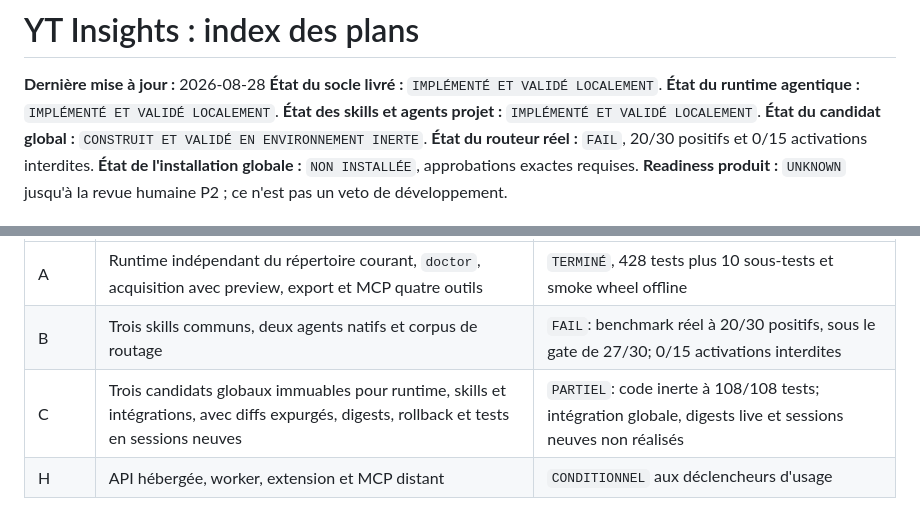
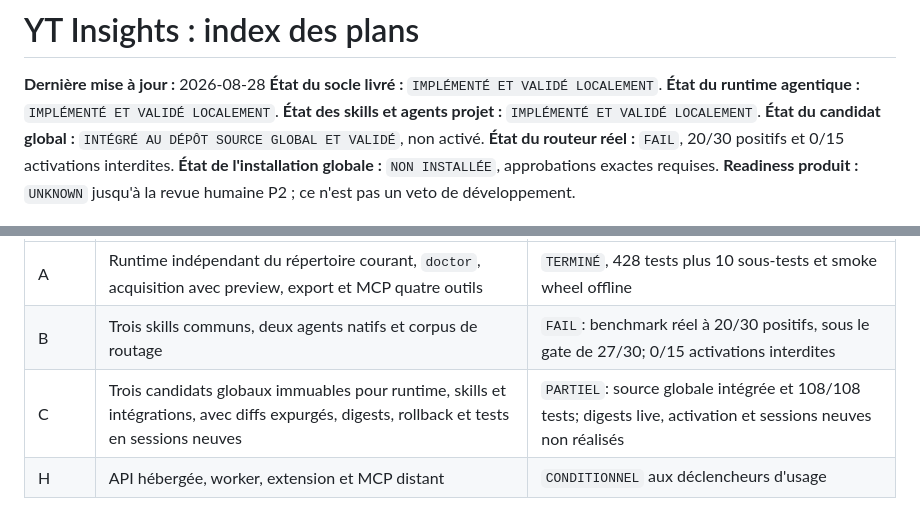
Before and after one commit to FlorianBruniaux/youtube-video-insights, a Markdown page: plans/README.md, 2 parts joined by grey strips. GitHub-like rendering.

Commit message:
docs: record global source integration

```diff
--- a/plans/README.md
+++ b/plans/README.md
@@ -4,7 +4,7 @@
 **État du socle livré :** `IMPLÉMENTÉ ET VALIDÉ LOCALEMENT`.
 **État du runtime agentique :** `IMPLÉMENTÉ ET VALIDÉ LOCALEMENT`.
 **État des skills et agents projet :** `IMPLÉMENTÉ ET VALIDÉ LOCALEMENT`.
-**État du candidat global :** `CONSTRUIT ET VALIDÉ EN ENVIRONNEMENT INERTE`.
+**État du candidat global :** `INTÉGRÉ AU DÉPÔT SOURCE GLOBAL ET VALIDÉ`, non activé.
 **État du routeur réel :** `FAIL`, 20/30 positifs et 0/15 activations interdites.
 **État de l'installation globale :** `NON INSTALLÉE`, approbations exactes requises.
 **Readiness produit :** `UNKNOWN` jusqu'à la revue humaine P2 ; ce n'est pas un veto de développement.
@@ -31,7 +31,7 @@ répertoire par Claude Code et Codex, sans dupliquer la logique métier :
 |---|---|---|
 | A | Runtime indépendant du répertoire courant, `doctor`, acquisition avec preview, export et MCP quatre outils | `TERMINÉ`, 428 tests plus 10 sous-tests et smoke wheel offline |
 | B | Trois skills communs, deux agents natifs et corpus de routage | `FAIL`: benchmark réel à 20/30 positifs, sous le gate de 27/30; 0/15 activations interdites |
-| C | Trois candidats globaux immuables pour runtime, skills et intégrations, avec diffs expurgés, digests, rollback et tests en sessions neuves | `PARTIEL`: code inerte à 108/108 tests; intégration globale, digests live et sessions neuves non réalisés |
+| C | Trois candidats globaux immuables pour runtime, skills et intégrations, avec diffs expurgés, digests, rollback et tests en sessions neuves | `PARTIEL`: source globale intégrée et 108/108 tests; digests live, activation et sessions neuves non réalisés |
 | H | API hébergée, worker, extension et MCP distant | `CONDITIONNEL` aux déclencheurs d'usage |
 
 Aucune modification de `~/.claude`, `~/.codex` ou `~/.config/ai-agents` ne fait
```
Also changed, not shown: ROADMAP.md (+2 -2 lines), docs/IMPLEMENTATION-STATUS.md (+2 -2 lines).
